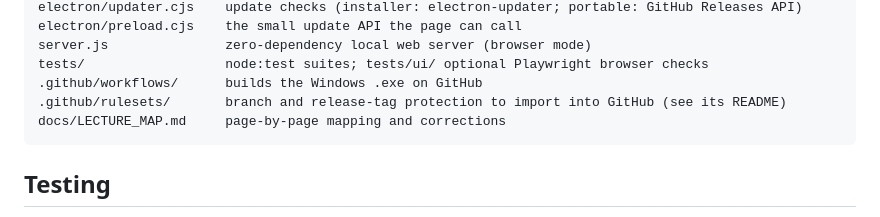
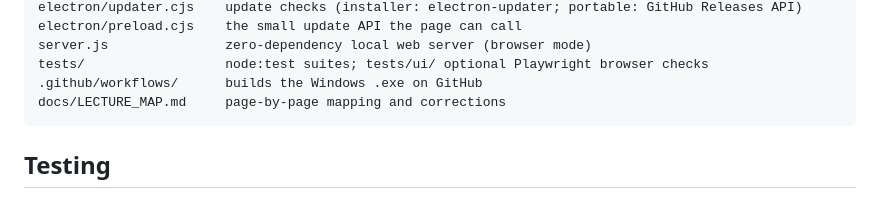
Before and after one commit to Azure-Vincent/Data-Structures-Study-Tool, a Markdown page: README.md, the part around the change. Rendered like a GitHub page.

Commit message:
Keep ruleset instructions out of the READMEs
Co-Authored-By: Claude Opus 5.5 <noreply@anthropic.com>
Claude-Session: https://claude.ai/code/session_01M3AbK6pTxxAspyWok469j9

````diff
--- a/README.md
+++ b/README.md
@@ -156,7 +156,6 @@ electron/preload.cjs    the small update API the page can call
 server.js               zero-dependency local web server (browser mode)
 tests/                  node:test suites; tests/ui/ optional Playwright browser checks
 .github/workflows/      builds the Windows .exe on GitHub
-.github/rulesets/       branch and release-tag protection to import into GitHub (see its README)
 docs/LECTURE_MAP.md     page-by-page mapping and corrections
 ```
 
````
Also changed, not shown: .github/rulesets/README.md (deleted, +0 -14 lines).
